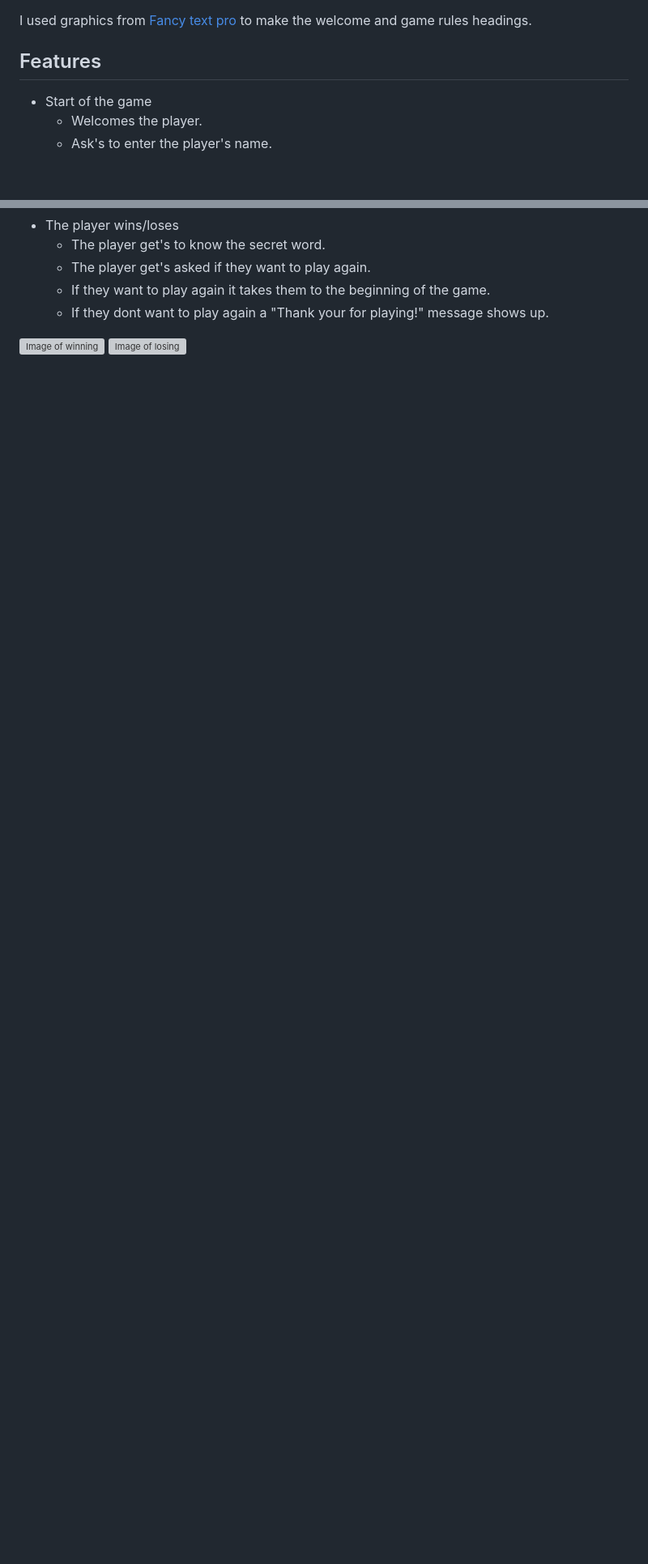
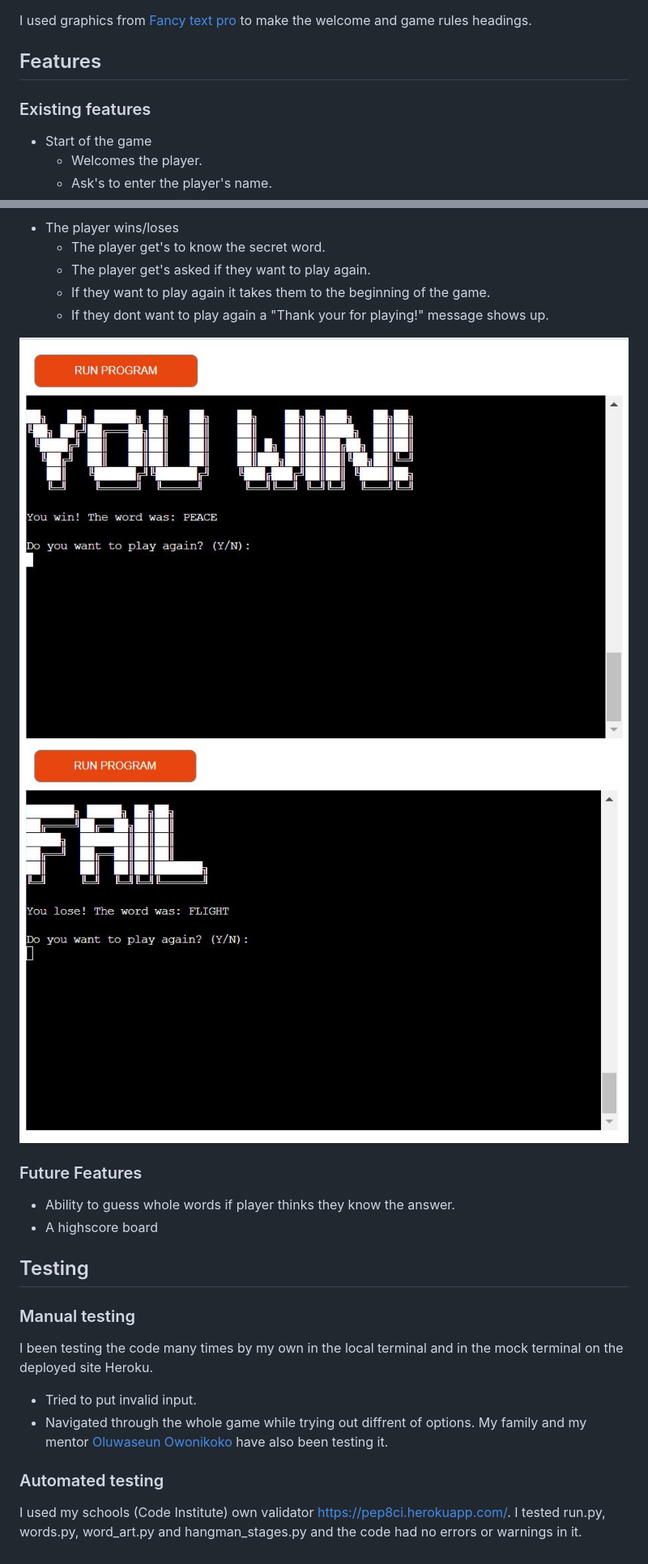
Before and after one commit to KlaraMartinsson/hangman-game, a Markdown page: README.md, 2 parts joined by grey strips. Shown: that part at 81% size. GitHub-like rendering; pictures changed too: documentation/screenshots/fail.JPG (added), documentation/screenshots/win.JPG (added); blank space fills up the shorter version; grey boxes are pictures that could not be loaded.

Commit message:
Add text about how I tested the code

```diff
--- a/README.md
+++ b/README.md
@@ -29,6 +29,7 @@ I was using a Flowchart to plan out how the code should work. My thoughts while
 I used graphics from [Fancy text pro](https://www.fancytextpro.com/) to make the welcome and game rules headings.
 
 ## Features
+### Existing features
 * Start of the game
     * Welcomes the player.
     * Ask's to enter the player's name.
@@ -58,3 +59,16 @@ I used graphics from [Fancy text pro](https://www.fancytextpro.com/) to make the
     * If they dont want to play again a "Thank your for playing!" message shows up.
 
 ![Image of winning](documentation/screenshots/win.JPG) ![Image of losing](documentation/screenshots/fail.JPG)
+
+### Future Features
+ * Ability to guess whole words if player thinks they know the answer.
+ * A highscore board
+
+## Testing
+### Manual testing
+I been testing the code many times by my own in the local terminal and in the mock terminal on the deployed site Heroku.
+- Tried to put invalid input.
+- Navigated through the whole game while trying out diffrent of options.
+My family and my mentor [Oluwaseun Owonikoko](https://github.com/seunkoko) have also been testing it.
+### Automated testing
+I used my schools (Code Institute) own validator https://pep8ci.herokuapp.com/. I tested run.py, words.py, word_art.py and hangman_stages.py and the code had no errors or warnings in it.
```
Also changed, not shown: documentation/screenshots/game_rules.JPG (added), documentation/screenshots/hangman_firstpage.JPG (added).
